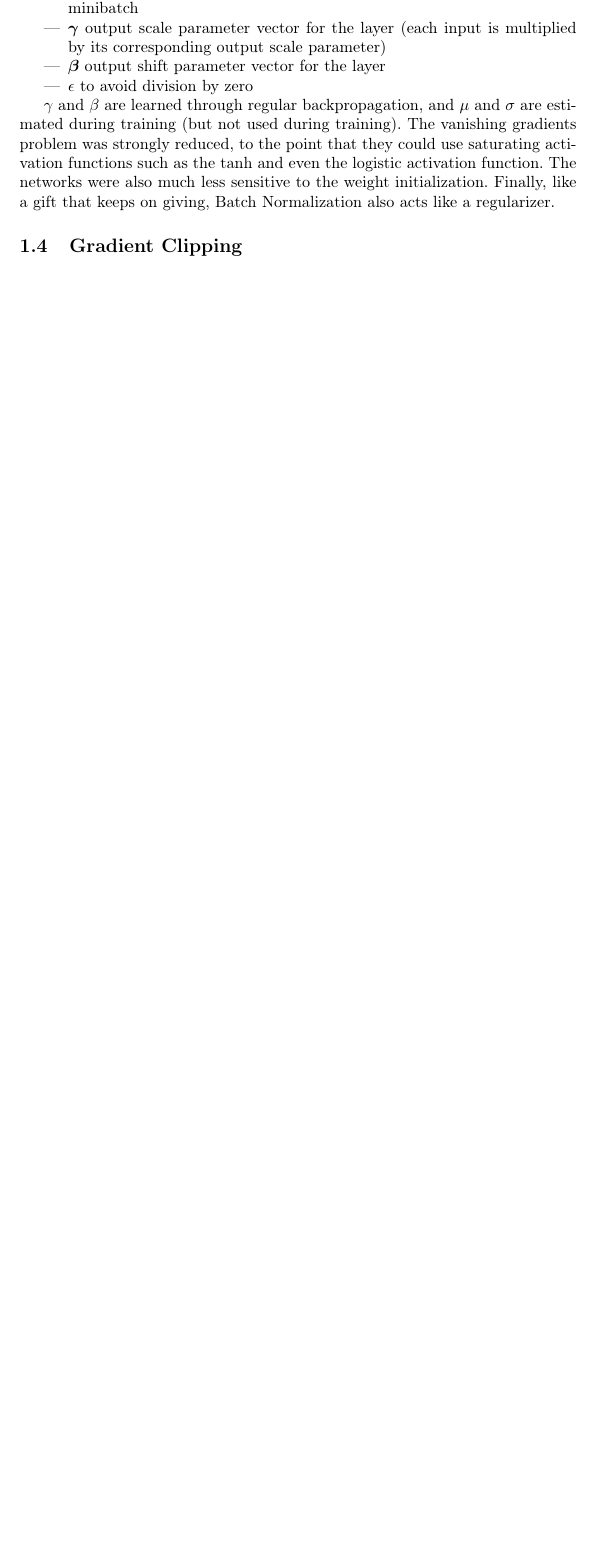
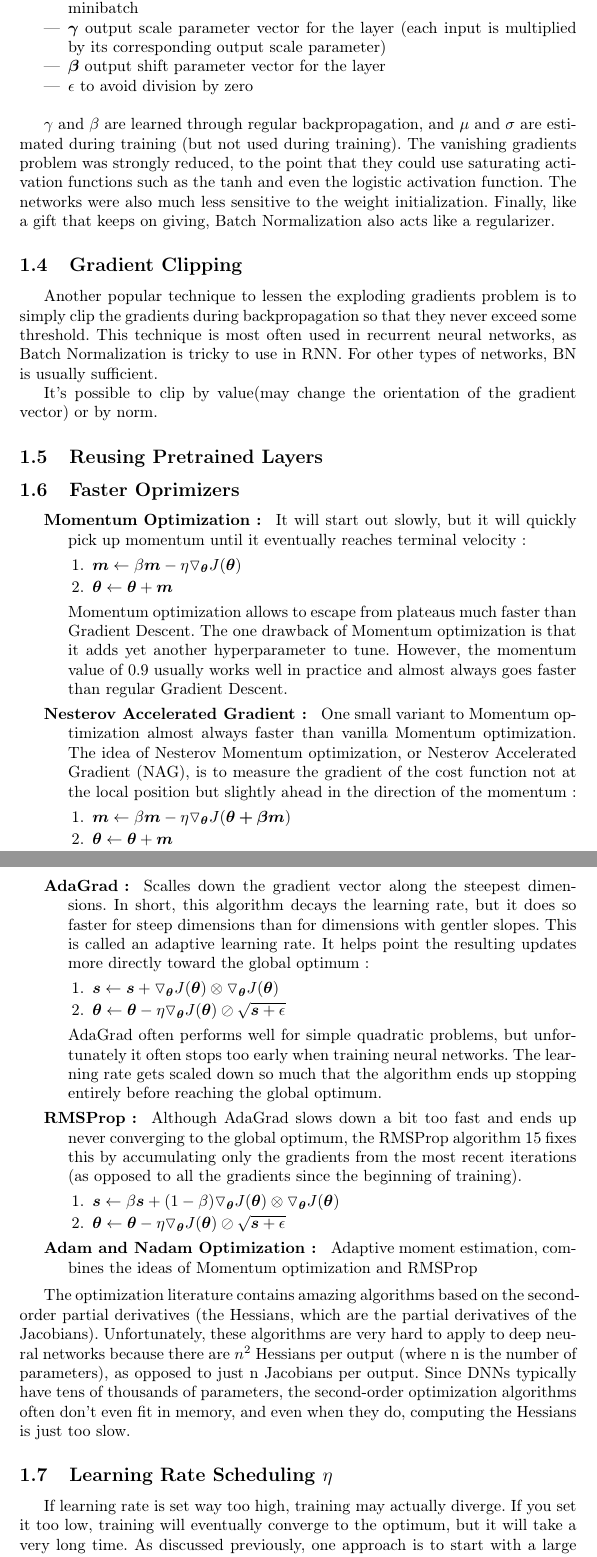
Before and after one commit to Wylex/Notes, a LaTeX document (AI/Hands-On Machine Learning NN.tex): part of page 3 of 3 before the commit and two parts of pages 3 and 4 of 5 after it, the two joined at a grey line, cut so that both start at the same text, the shorter picture padded with empty space. Compiled offline with pdfLaTeX.

Commit message:
Hands on NN optimizer

```diff
--- a/AI/Hands-On Machine Learning NN.tex
+++ b/AI/Hands-On Machine Learning NN.tex
@@ -94,7 +94,50 @@ Batch Normalization is a technique that can be used to address the problem. The
     \item $\epsilon$ to avoid division by zero
 \end{itemize}
 
+$ $
+
 $\gamma$ and $\beta$ are learned through regular backpropagation, and $\mu$ and $\sigma$ are estimated during training (but not used during training). The vanishing gradients problem was strongly reduced, to the point that they could use saturating activation functions such as the tanh and even the logistic activation function.  The networks were also much less sensitive to the weight initialization. Finally, like a gift that keeps on giving, Batch Normalization also acts like a regularizer.
 
 \subsection{Gradient Clipping}
 
+Another popular technique to lessen the exploding gradients problem is to simply clip the gradients during backpropagation so that they never exceed some threshold. This technique is most often used in recurrent neural networks, as Batch Normalization is tricky to use in RNN. For other types of networks, BN is usually sufficient.
+
+It's possible to clip by value(may change the orientation of the gradient vector) or by norm.
+
+\subsection{Reusing Pretrained Layers}
+
+\subsection{Faster Oprimizers}
+
+\begin{description}
+    \item[Momentum Optimization: ] It will start out slowly, but it will quickly pick up momentum until it eventually reaches terminal velocity:
+        \begin{enumerate}
+            \item $\bm{m} \leftarrow \beta \bm{m} - \eta \triangledown_{\bm{\theta}} J(\bm{\theta})$
+            \item $\bm{\theta} \leftarrow \bm{\theta} + \bm{m}$
+        \end{enumerate}
+Momentum optimization allows to escape from plateaus much faster than Gradient Descent. The one drawback of Momentum optimization is that it adds yet another hyperparameter to tune. However, the momentum value of 0.9 usually works well in practice and almost always goes faster than regular Gradient Descent.
+    \item[Nesterov Accelerated Gradient: ] One small variant to Momentum optimization almost always faster than vanilla Momentum optimization. The idea of Nesterov
+Momentum optimization, or Nesterov Accelerated Gradient (NAG), is to measure the gradient of the cost function not at the local position but slightly ahead in the direction of the momentum:
+        \begin{enumerate}
+            \item $\bm{m} \leftarrow \beta \bm{m} - \eta \triangledown_{\bm{\theta}} J(\bm{\theta + \beta \bm{m}})$
+            \item $\bm{\theta} \leftarrow \bm{\theta} + \bm{m}$
+        \end{enumerate}
+    \item[AdaGrad: ] Scalles down the gradient vector along the steepest dimensions. In short, this algorithm decays the learning rate, but it does so faster for steep dimensions than for dimensions with gentler slopes. This is called an adaptive learning rate.  It helps point the resulting updates more directly toward the global optimum:
+        \begin{enumerate}
+            \item $\bm{s} \leftarrow \bm{s} + \triangledown_{\bm{\theta}} J(\bm{\theta}) \otimes \triangledown_{\bm{\theta}} J(\bm{\theta})$
+            \item $\bm{\theta} \leftarrow \bm{\theta} - \eta \triangledown_{\bm{\theta}} J(\bm{\theta}) \oslash \sqrt{\bm{s} + \epsilon}$
+        \end{enumerate}
+AdaGrad often performs well for simple quadratic problems, but unfortunately it often stops too early when training neural networks. The learning rate gets scaled down so much that the algorithm ends up stopping entirely before reaching the global optimum.
+    \item[RMSProp: ] Although AdaGrad slows down a bit too fast and ends up never converging to the global optimum, the RMSProp algorithm 15 fixes this by accumulating only the gradients from the most recent iterations (as opposed to all the gradients since the beginning of training).
+        \begin{enumerate}
+            \item $\bm{s} \leftarrow \beta \bm{s} + (1 - \beta) \triangledown_{\bm{\theta}} J(\bm{\theta}) \otimes \triangledown_{\bm{\theta}} J(\bm{\theta})$
+            \item $\bm{\theta} \leftarrow \bm{\theta} - \eta \triangledown_{\bm{\theta}} J(\bm{\theta}) \oslash \sqrt{\bm{s} + \epsilon}$
+        \end{enumerate}
+    \item[Adam and Nadam Optimization: ] Adaptive moment estimation, combines the ideas of Momentum optimization and RMSProp
+\end{description}
+
+The optimization literature contains amazing algorithms based on the second-order partial derivatives (the Hessians, which are the partial derivatives of the Jacobians). Unfortunately, these algorithms are very hard to apply to deep neural networks because there are $n^2$ Hessians per output (where n is the
+number of parameters), as opposed to just n Jacobians per output. Since DNNs typically have tens of thousands of parameters, the second-order optimization algorithms often don’t even fit in memory, and even when they do, computing the Hessians is just too slow.
+
+\subsection{Learning Rate Scheduling $\eta$}
+
+If learning rate is set way too high, training may actually diverge. If you set it too low, training will eventually converge to the optimum, but it will take a very long time. As discussed previously, one approach is to start with a large learning rate, and divide it by 3 until the training algorithm stops diverging.
```
Also changed, not shown: AI/Hands-On Machine Learning NN.tex (12 more changed lines).
